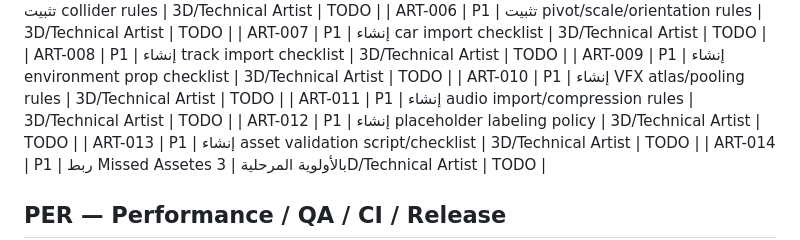
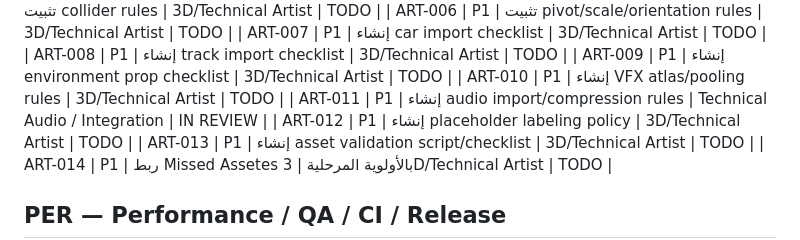
Before and after one commit to walidatiyaai2025-gif/3fareet, a Markdown page: docs/tasks/05-ASSETS-PERFORMANCE-RELEASE.md, the part around the change. Rendered like a GitHub page.

Commit message:
audio: mark ART-011 in review

```diff
--- a/docs/tasks/05-ASSETS-PERFORMANCE-RELEASE.md
+++ b/docs/tasks/05-ASSETS-PERFORMANCE-RELEASE.md
@@ -14,7 +14,7 @@ Owner default: **3D/Technical Artist**
 | ART-008 | P1 | إنشاء track import checklist | 3D/Technical Artist | TODO |
 | ART-009 | P1 | إنشاء environment prop checklist | 3D/Technical Artist | TODO |
 | ART-010 | P1 | إنشاء VFX atlas/pooling rules | 3D/Technical Artist | TODO |
-| ART-011 | P1 | إنشاء audio import/compression rules | 3D/Technical Artist | TODO |
+| ART-011 | P1 | إنشاء audio import/compression rules | Technical Audio / Integration | IN REVIEW |
 | ART-012 | P1 | إنشاء placeholder labeling policy | 3D/Technical Artist | TODO |
 | ART-013 | P1 | إنشاء asset validation script/checklist | 3D/Technical Artist | TODO |
 | ART-014 | P1 | ربط Missed Assetes بالأولوية المرحلية | 3D/Technical Artist | TODO |
```
